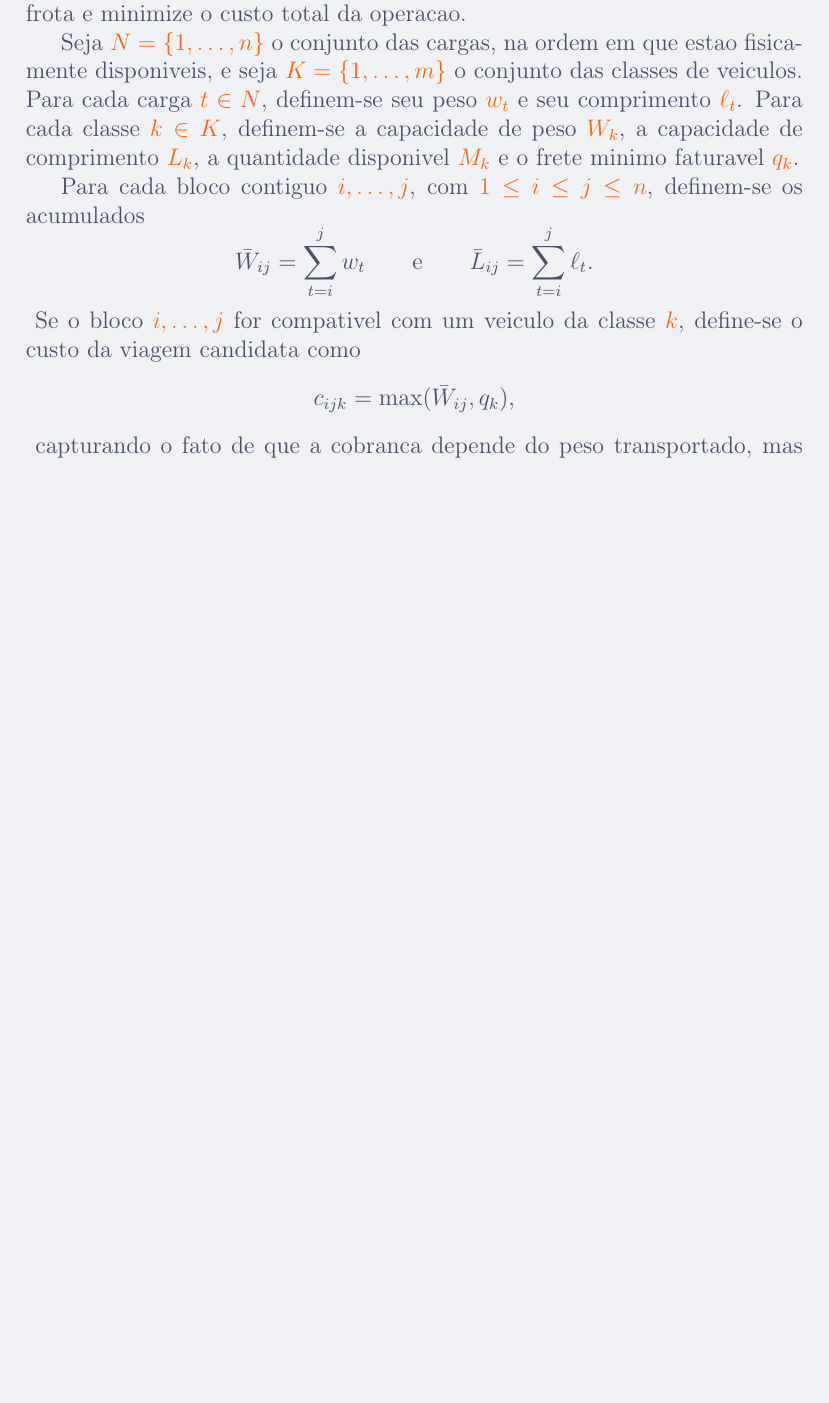
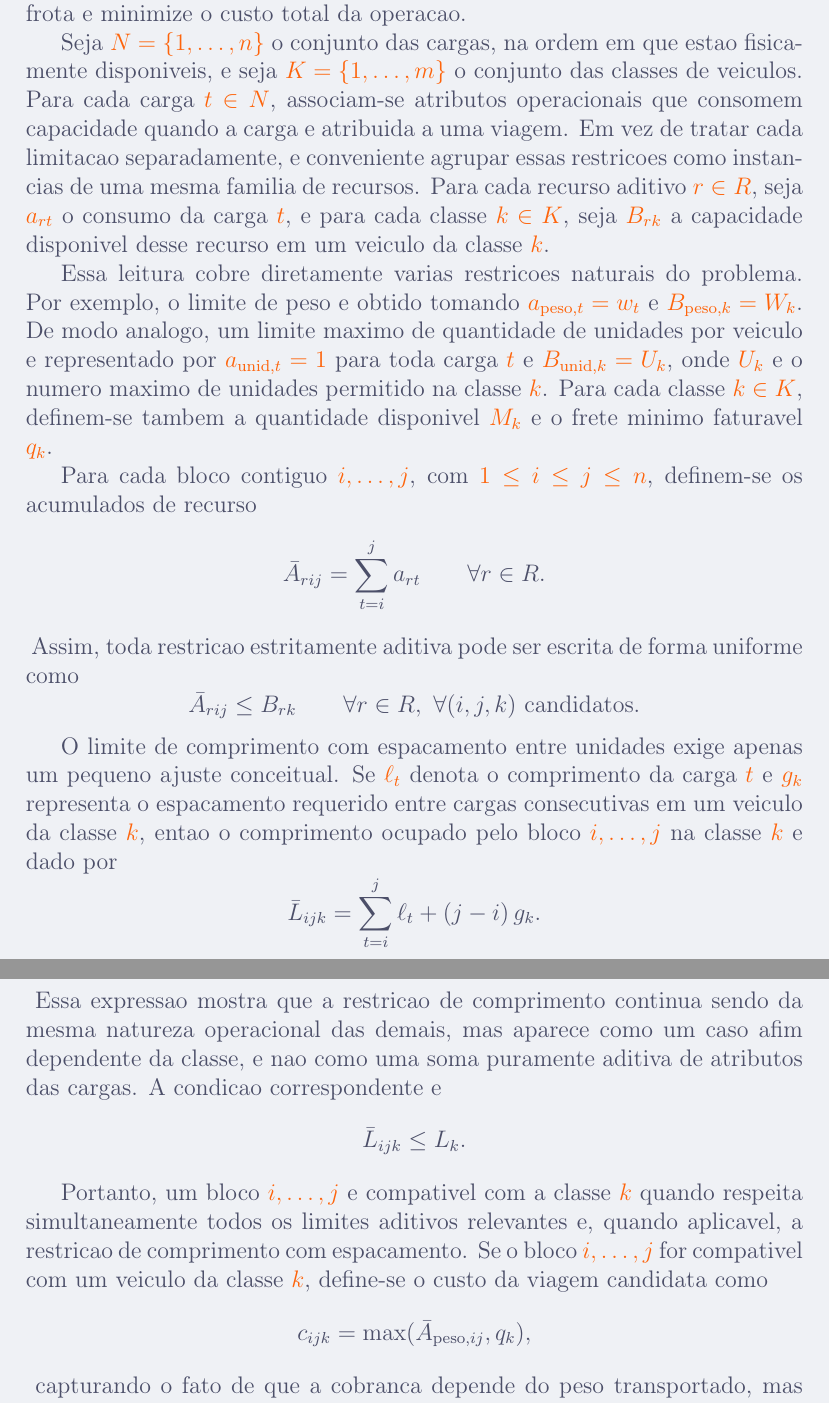
Before and after one commit to hcubasd/stunning-guide, a LaTeX paper (src/main.tex, which reads src/modeling.tex): part of page 4 of 11 before the commit and two parts of pages 4 and 5 of 12 after it, the two joined at a grey line, cut so that both start at the same text, the shorter picture padded with empty space. Compiled offline with pdfLaTeX.

Commit message:
Generalize trip feasibility constraints

```diff
--- a/src/modeling.tex
+++ b/src/modeling.tex
@@ -18,27 +18,73 @@ custo total da operacao.
 
 Seja \(N = \{1,\dots,n\}\) o conjunto das cargas, na ordem em que estao
 fisicamente disponiveis, e seja \(K = \{1,\dots,m\}\) o conjunto das classes de
-veiculos. Para cada carga \(t \in N\), definem-se seu peso \(w_t\) e seu
-comprimento \(\ell_t\). Para cada classe \(k \in K\), definem-se a capacidade de
-peso \(W_k\), a capacidade de comprimento \(L_k\), a quantidade disponivel
-\(M_k\) e o frete minimo faturavel \(q_k\).
+veiculos. Para cada carga \(t \in N\), associam-se atributos operacionais que
+consomem capacidade quando a carga e atribuida a uma viagem. Em vez de tratar
+cada limitacao separadamente, e conveniente agrupar essas restricoes como
+instancias de uma mesma familia de recursos. Para cada recurso aditivo
+\(r \in R\), seja \(a_{rt}\) o consumo da carga \(t\), e para cada classe
+\(k \in K\), seja \(B_{rk}\) a capacidade disponivel desse recurso em um
+veiculo da classe \(k\).
+
+Essa leitura cobre diretamente varias restricoes naturais do problema. Por
+exemplo, o limite de peso e obtido tomando \(a_{\text{peso},t} = w_t\) e
+\(B_{\text{peso},k} = W_k\). De modo analogo, um limite maximo de quantidade de
+unidades por veiculo e representado por \(a_{\text{unid},t} = 1\) para toda
+carga \(t\) e \(B_{\text{unid},k} = U_k\), onde \(U_k\) e o numero maximo de
+unidades permitido na classe \(k\). Para cada classe \(k \in K\), definem-se
+tambem a quantidade disponivel \(M_k\) e o frete minimo faturavel \(q_k\).
 
 Para cada bloco contiguo \(i,\dots,j\), com \(1 \le i \le j \le n\), definem-se
-os acumulados
+os acumulados de recurso
 {
 \everymath{\normalcolor}
 \[
-\bar{W}_{ij} = \sum_{t=i}^{j} w_t
-\qquad \text{e} \qquad
-\bar{L}_{ij} = \sum_{t=i}^{j} \ell_t.
+\bar{A}_{rij} = \sum_{t=i}^{j} a_{rt}
+\qquad \forall r \in R.
 \]
 }
-Se o bloco \(i,\dots,j\) for compativel com um veiculo da classe \(k\), define-se
-o custo da viagem candidata como
+Assim, toda restricao estritamente aditiva pode ser escrita de forma uniforme
+como
 {
 \everymath{\normalcolor}
 \[
-c_{ijk} = \max(\bar{W}_{ij}, q_k),
+\bar{A}_{rij} \le B_{rk}
+\qquad \forall r \in R,\ \forall (i,j,k) \text{ candidatos}.
+\]
+}
+
+O limite de comprimento com espacamento entre unidades exige apenas um pequeno
+ajuste conceitual. Se \(\ell_t\) denota o comprimento da carga \(t\) e
+\(g_k\) representa o espacamento requerido entre cargas consecutivas em um
+veiculo da classe \(k\), entao o comprimento ocupado pelo bloco \(i,\dots,j\)
+na classe \(k\) e dado por
+{
+\everymath{\normalcolor}
+\[
+\bar{L}_{ijk}
+= \sum_{t=i}^{j} \ell_t + (j-i)\, g_k.
+\]
+}
+Essa expressao mostra que a restricao de comprimento continua sendo da mesma
+natureza operacional das demais, mas aparece como um caso afim dependente da
+classe, e nao como uma soma puramente aditiva de atributos das cargas. A
+condicao correspondente e
+{
+\everymath{\normalcolor}
+\[
+\bar{L}_{ijk} \le L_k.
+\]
+}
+
+Portanto, um bloco \(i,\dots,j\) e compativel com a classe \(k\) quando respeita
+simultaneamente todos os limites aditivos relevantes e, quando aplicavel, a
+restricao de comprimento com espacamento. Se o bloco \(i,\dots,j\) for
+compativel com um veiculo da classe \(k\), define-se o custo da viagem
+candidata como
+{
+\everymath{\normalcolor}
+\[
+c_{ijk} = \max(\bar{A}_{\text{peso},ij}, q_k),
 \]
 }
 capturando o fato de que a cobranca depende do peso transportado, mas pode ser
```
Also changed, not shown: dependencies.txt (+5 -0 lines), src/modeling.tex (5 more changed lines).
